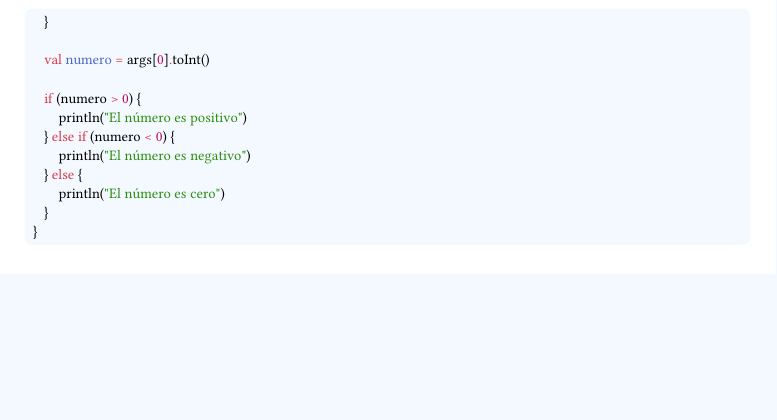
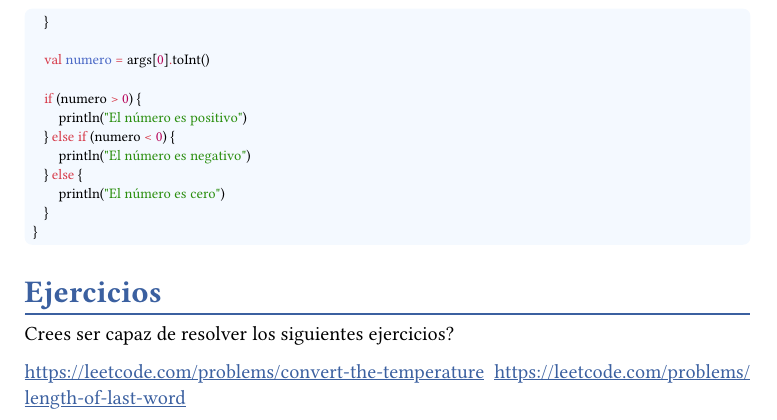
Before and after one commit to aldajo92/KotlinIntroductionDoc, a Typst document (main.typ): part of page 12 of 12, cut so that both start at the same text, the shorter picture padded with empty space. The pictures show the PDF file main.pdf that the author committed with the source.

Commit message:
chore: updated section

````diff
--- a/main.typ
+++ b/main.typ
@@ -542,6 +542,14 @@ fun main(args: Array<String>) {
 }
 ```
 
+== Ejercicios
+
+Crees ser capaz de resolver los siguientes ejercicios?
+
+https://leetcode.com/problems/convert-the-temperature
+https://leetcode.com/problems/length-of-last-word
+
+
 
 // == Operadores
 
````
Also changed, not shown: main.pdf, main.typ (4 more changed lines).
